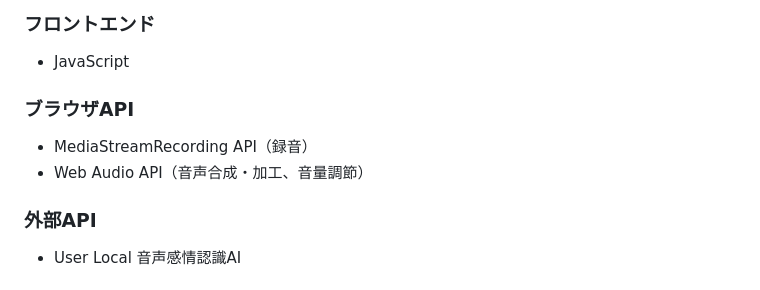
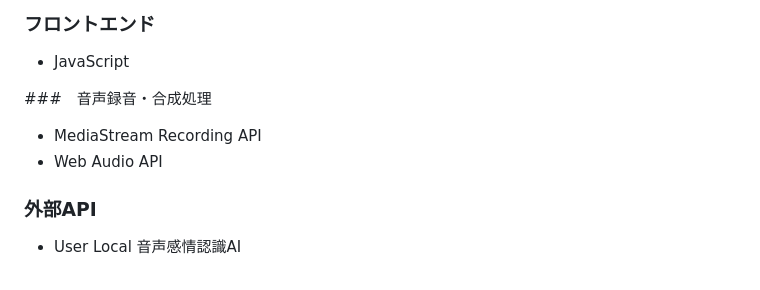
Before and after one commit to snrrrns/grunt_checker, a Markdown page: README.md, the part around the change. Rendered like a GitHub page.

```diff
--- a/README.md
+++ b/README.md
@@ -40,9 +40,9 @@
 ### フロントエンド
 - JavaScript
 
-### ブラウザAPI
-- MediaStreamRecording API（録音）
-- Web Audio API（音声合成・加工、音量調節）
+###　音声録音・合成処理
+- MediaStream Recording API
+- Web Audio API
 
 ### 外部API
 - User Local 音声感情認識AI
```
